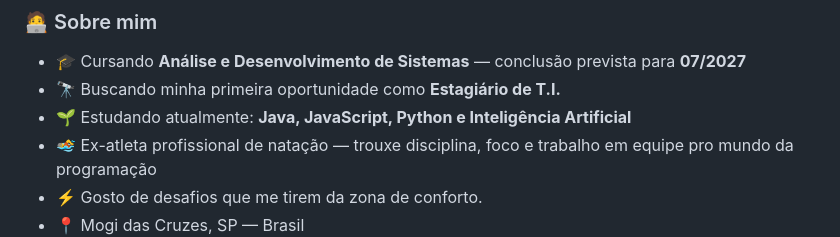
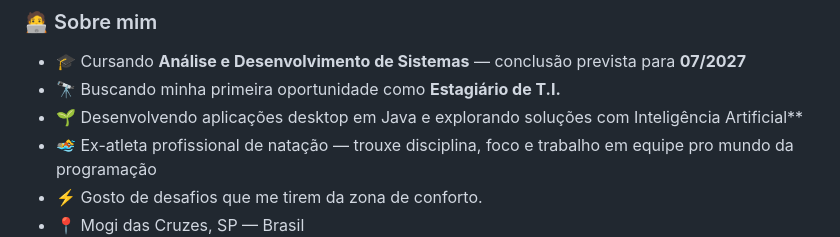
Before and after one commit to devtolps/devtolps, a Markdown page: README.md, the part around the change. Drawn GitHub-style.

```diff
--- a/README.md
+++ b/README.md
@@ -19,7 +19,7 @@
 
 - 🎓 Cursando **Análise e Desenvolvimento de Sistemas** — conclusão prevista para **07/2027**
 - 🔭 Buscando minha primeira oportunidade como **Estagiário de T.I.**
-- 🌱 Estudando atualmente: **Java, JavaScript, Python e Inteligência Artificial**
+- 🌱 Desenvolvendo aplicações desktop em Java e explorando soluções com Inteligência Artificial**
 - 🏊 Ex-atleta profissional de natação — trouxe disciplina, foco e trabalho em equipe pro mundo da programação
 - ⚡ Gosto de desafios que me tirem da zona de conforto.
 - 📍 Mogi das Cruzes, SP — Brasil
```
